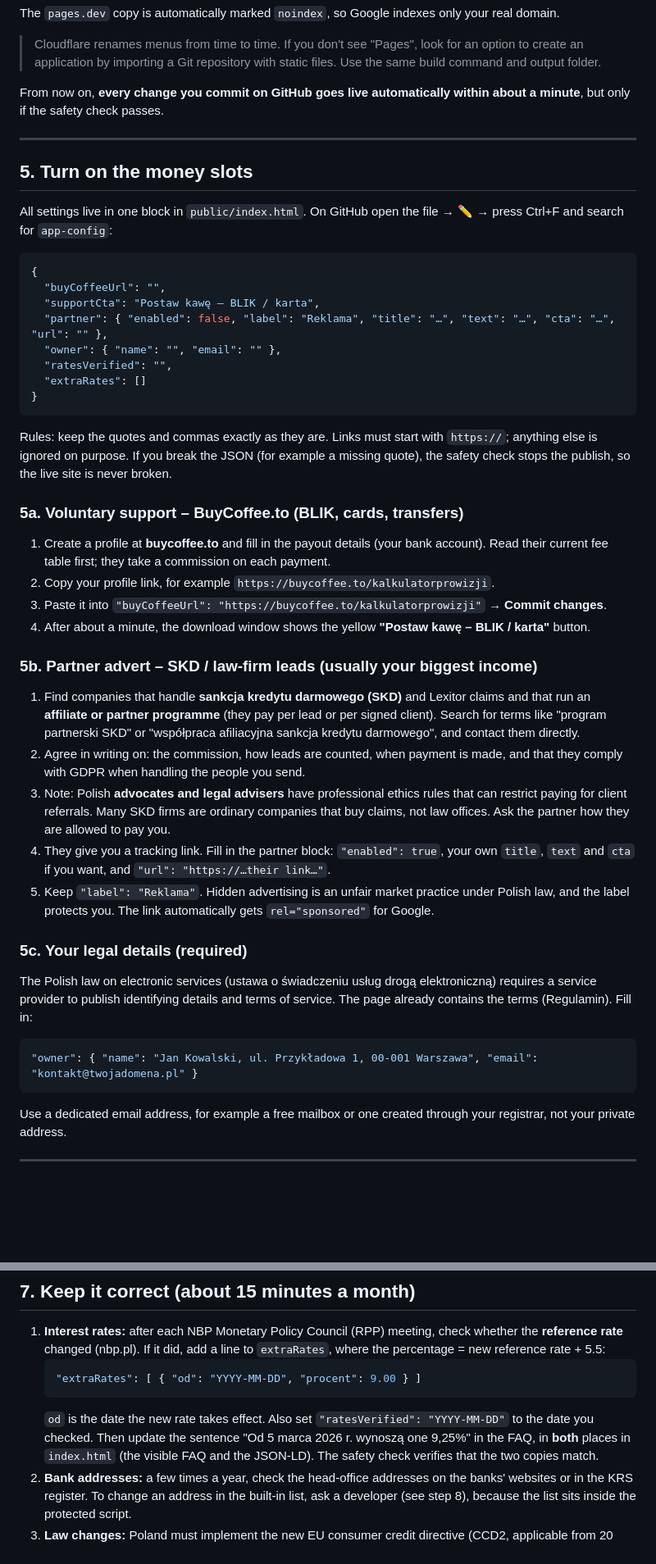
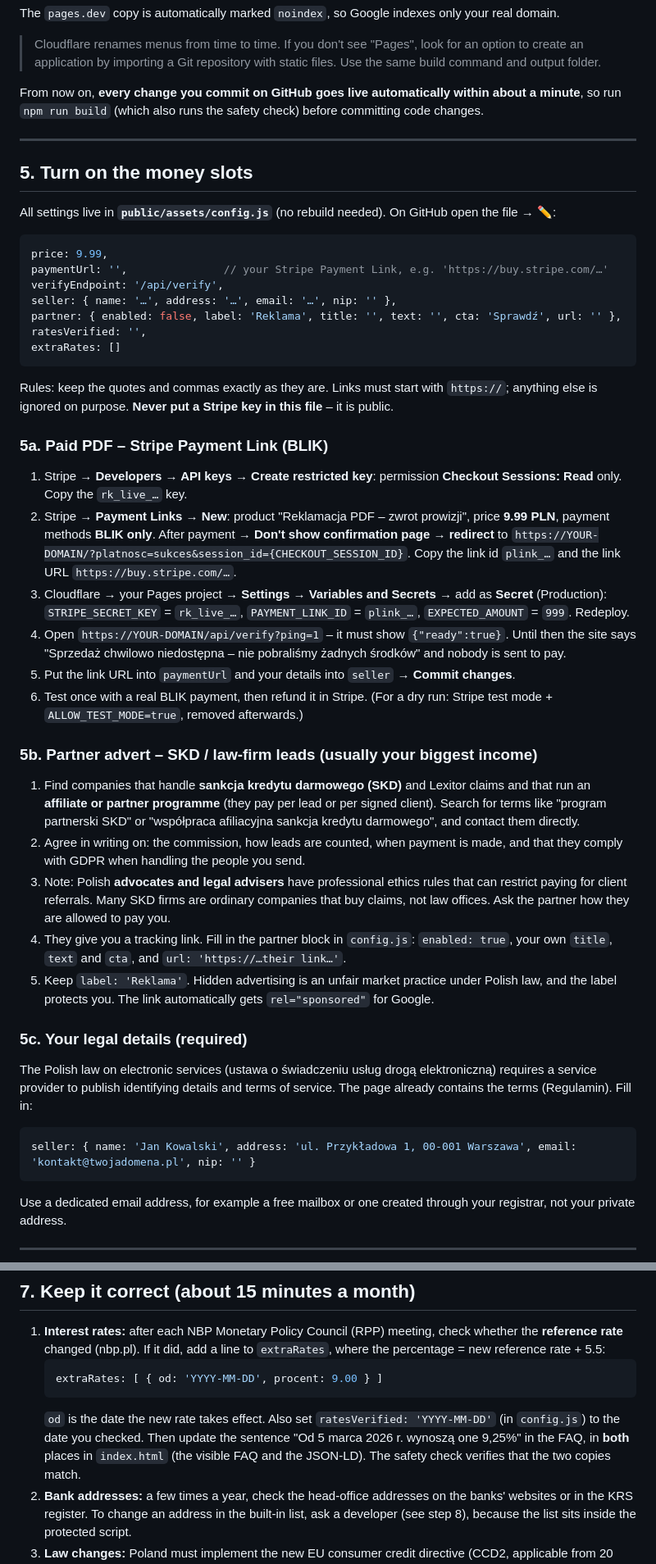
Before and after one commit to Parsa-Rezaei/Kalkulator-Zwrotu-Prowizji-Bankowej-TSUE-Metoda-Dziennej-Proporcji-Generator-Reklamacji-PDF, a Markdown page: docs/OWNER-GUIDE.md, 2 parts joined by grey strips. Shown at 82% size. Drawn GitHub-style; blank space fills up the shorter version.

Commit message:
Paywall Stripe z weryfikacją serwerową: docs

````diff
--- a/docs/OWNER-GUIDE.md
+++ b/docs/OWNER-GUIDE.md
@@ -105,48 +105,49 @@ The `pages.dev` copy is automatically marked `noindex`, so Google indexes only y
 
 > Cloudflare renames menus from time to time. If you don't see "Pages", look for an option to create an application by importing a Git repository with static files. Use the same build command and output folder.
 
-From now on, **every change you commit on GitHub goes live automatically within about a minute**, but only if the safety check passes.
+From now on, **every change you commit on GitHub goes live automatically within about a minute**, so run `npm run build` (which also runs the safety check) before committing code changes.
 
 ---
 
 ## 5. Turn on the money slots
 
-All settings live in one block in `public/index.html`. On GitHub open the file → ✏️ → press Ctrl+F and search for `app-config`:
+All settings live in **`public/assets/config.js`** (no rebuild needed). On GitHub open the file → ✏️:
 
-```json
-{
-  "buyCoffeeUrl": "",
-  "supportCta": "Postaw kawę – BLIK / karta",
-  "partner": { "enabled": false, "label": "Reklama", "title": "…", "text": "…", "cta": "…", "url": "" },
-  "owner": { "name": "", "email": "" },
-  "ratesVerified": "",
-  "extraRates": []
-}
+```js
+price: 9.99,
+paymentUrl: '',               // your Stripe Payment Link, e.g. 'https://buy.stripe.com/…'
+verifyEndpoint: '/api/verify',
+seller: { name: '…', address: '…', email: '…', nip: '' },
+partner: { enabled: false, label: 'Reklama', title: '', text: '', cta: 'Sprawdź', url: '' },
+ratesVerified: '',
+extraRates: []
 ```
 
-Rules: keep the quotes and commas exactly as they are. Links must start with `https://`; anything else is ignored on purpose. If you break the JSON (for example a missing quote), the safety check stops the publish, so the live site is never broken.
+Rules: keep the quotes and commas exactly as they are. Links must start with `https://`; anything else is ignored on purpose. **Never put a Stripe key in this file** – it is public.
 
-### 5a. Voluntary support – BuyCoffee.to (BLIK, cards, transfers)
+### 5a. Paid PDF – Stripe Payment Link (BLIK)
 
-1. Create a profile at **buycoffee.to** and fill in the payout details (your bank account). Read their current fee table first; they take a commission on each payment.
-2. Copy your profile link, for example `https://buycoffee.to/kalkulatorprowizji`.
-3. Paste it into `"buyCoffeeUrl": "https://buycoffee.to/kalkulatorprowizji"` → **Commit changes**.
-4. After about a minute, the download window shows the yellow **"Postaw kawę – BLIK / karta"** button.
+1. Stripe → **Developers → API keys → Create restricted key**: permission **Checkout Sessions: Read** only. Copy the `rk_live_…` key.
+2. Stripe → **Payment Links → New**: product "Reklamacja PDF – zwrot prowizji", price **9.99 PLN**, payment methods **BLIK only**. After payment → **Don't show confirmation page → redirect** to `https://YOUR-DOMAIN/?platnosc=sukces&session_id={CHECKOUT_SESSION_ID}`. Copy the link id `plink_…` and the link URL `https://buy.stripe.com/…`.
+3. Cloudflare → your Pages project → **Settings → Variables and Secrets** → add as **Secret** (Production): `STRIPE_SECRET_KEY` = `rk_live_…`, `PAYMENT_LINK_ID` = `plink_…`, `EXPECTED_AMOUNT` = `999`. Redeploy.
+4. Open `https://YOUR-DOMAIN/api/verify?ping=1` – it must show `{"ready":true}`. Until then the site says "Sprzedaż chwilowo niedostępna – nie pobraliśmy żadnych środków" and nobody is sent to pay.
+5. Put the link URL into `paymentUrl` and your details into `seller` → **Commit changes**.
+6. Test once with a real BLIK payment, then refund it in Stripe. (For a dry run: Stripe test mode + `ALLOW_TEST_MODE=true`, removed afterwards.)
 
 ### 5b. Partner advert – SKD / law-firm leads (usually your biggest income)
 
 1. Find companies that handle **sankcja kredytu darmowego (SKD)** and Lexitor claims and that run an **affiliate or partner programme** (they pay per lead or per signed client). Search for terms like "program partnerski SKD" or "współpraca afiliacyjna sankcja kredytu darmowego", and contact them directly.
 2. Agree in writing on: the commission, how leads are counted, when payment is made, and that they comply with GDPR when handling the people you send.
 3. Note: Polish **advocates and legal advisers** have professional ethics rules that can restrict paying for client referrals. Many SKD firms are ordinary companies that buy claims, not law offices. Ask the partner how they are allowed to pay you.
-4. They give you a tracking link. Fill in the partner block: `"enabled": true`, your own `title`, `text` and `cta` if you want, and `"url": "https://…their link…"`.
-5. Keep `"label": "Reklama"`. Hidden advertising is an unfair market practice under Polish law, and the label protects you. The link automatically gets `rel="sponsored"` for Google.
+4. They give you a tracking link. Fill in the partner block in `config.js`: `enabled: true`, your own `title`, `text` and `cta`, and `url: 'https://…their link…'`.
+5. Keep `label: 'Reklama'`. Hidden advertising is an unfair market practice under Polish law, and the label protects you. The link automatically gets `rel="sponsored"` for Google.
 
 ### 5c. Your legal details (required)
 
 The Polish law on electronic services (ustawa o świadczeniu usług drogą elektroniczną) requires a service provider to publish identifying details and terms of service. The page already contains the terms (Regulamin). Fill in:
 
-```json
-"owner": { "name": "Jan Kowalski, ul. Przykładowa 1, 00-001 Warszawa", "email": "kontakt@twojadomena.pl" }
+```js
+seller: { name: 'Jan Kowalski', address: 'ul. Przykładowa 1, 00-001 Warszawa', email: 'kontakt@twojadomena.pl', nip: '' }
 ```
 
 Use a dedicated email address, for example a free mailbox or one created through your registrar, not your private address.
@@ -170,10 +171,10 @@ Use a dedicated email address, for example a free mailbox or one created through
 ## 7. Keep it correct (about 15 minutes a month)
 
 1. **Interest rates:** after each NBP Monetary Policy Council (RPP) meeting, check whether the **reference rate** changed (nbp.pl). If it did, add a line to `extraRates`, where the percentage = new reference rate + 5.5:
-   ```json
-   "extraRates": [ { "od": "YYYY-MM-DD", "procent": 9.00 } ]
+   ```js
+   extraRates: [ { od: 'YYYY-MM-DD', procent: 9.00 } ]
    ```
-   `od` is the date the new rate takes effect. Also set `"ratesVerified": "YYYY-MM-DD"` to the date you checked. Then update the sentence "Od 5 marca 2026 r. wynoszą one 9,25%" in the FAQ, in **both** places in `index.html` (the visible FAQ and the JSON-LD). The safety check verifies that the two copies match.
+   `od` is the date the new rate takes effect. Also set `ratesVerified: 'YYYY-MM-DD'` (in `config.js`) to the date you checked. Then update the sentence "Od 5 marca 2026 r. wynoszą one 9,25%" in the FAQ, in **both** places in `index.html` (the visible FAQ and the JSON-LD). The safety check verifies that the two copies match.
 2. **Bank addresses:** a few times a year, check the head-office addresses on the banks' websites or in the KRS register. To change an address in the built-in list, ask a developer (see step 8), because the list sits inside the protected script.
 3. **Law changes:** Poland must implement the new EU consumer credit directive (CCD2, applicable from 20 Nov 2026). As of my research, the new Polish act **had not been passed**. When it passes, have the legal texts reviewed. Contracts signed before it generally stay under the 2011 act.
 
````
Also changed, not shown: other parts of docs/OWNER-GUIDE.md (+19 -23 lines).
